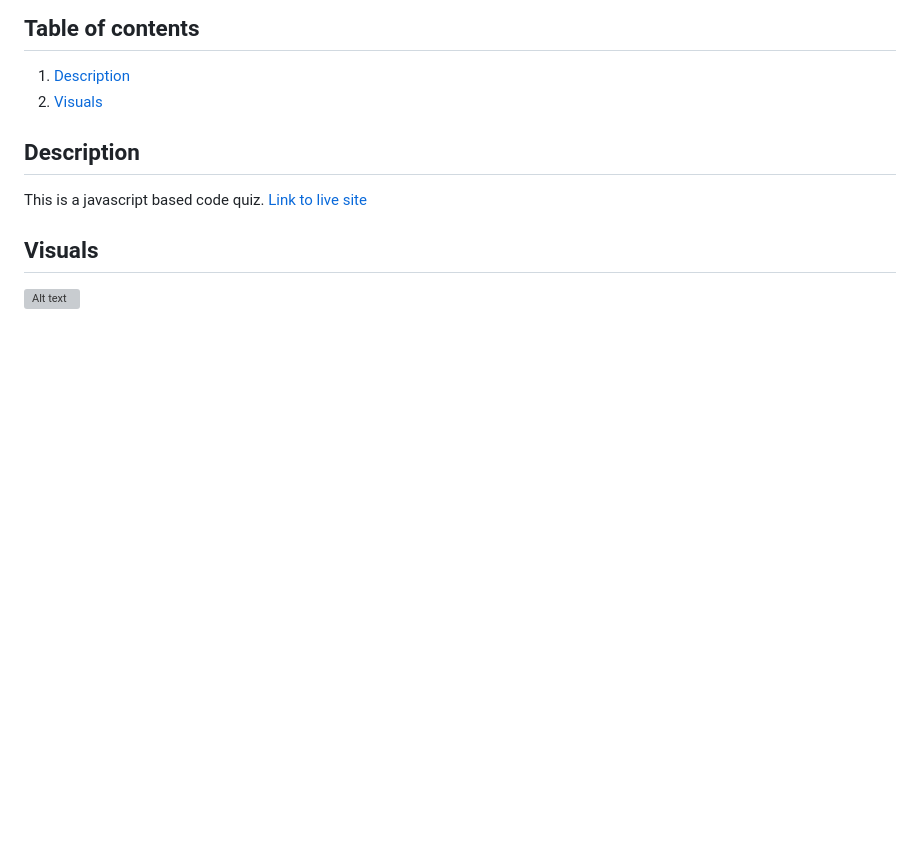
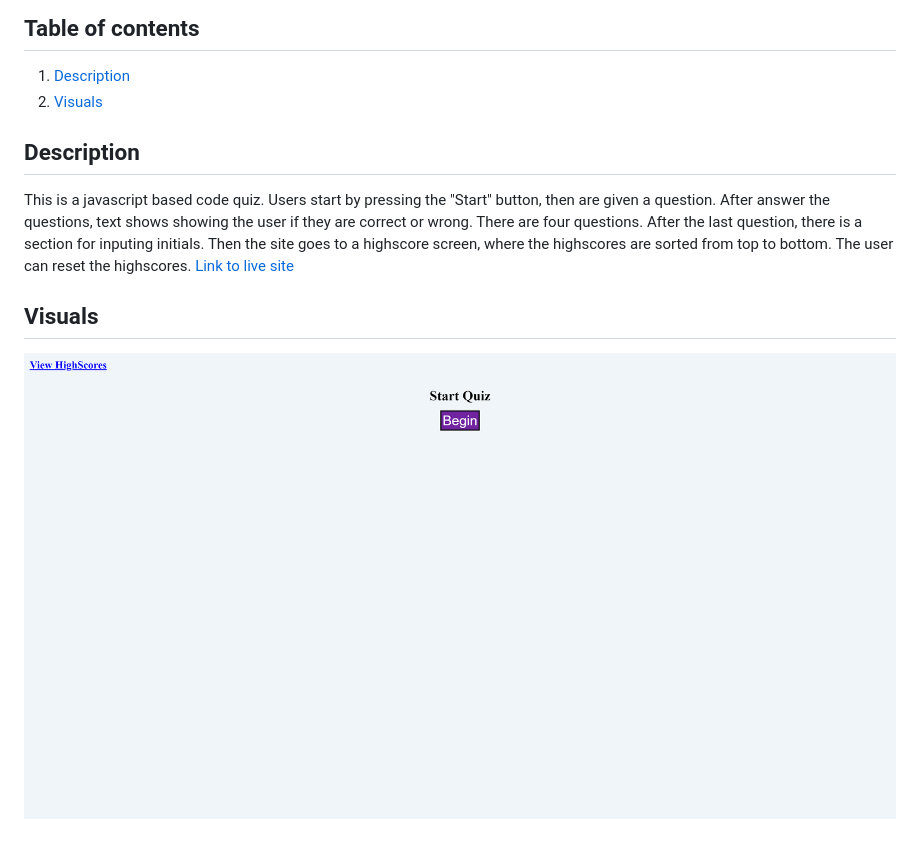
Before and after one commit to BBelk/code-quiz-project, a Markdown page: README.md, the part around the change. GitHub-like rendering; pictures changed too: assets/code-quiz-project-image.png (added); blank space fills up the shorter version; grey boxes are pictures that could not be loaded.

Commit message:
Added actual questions, fixed correct/wrong notifications, sorted scores, added image to README

```diff
--- a/README.md
+++ b/README.md
@@ -5,8 +5,8 @@
 2. [Visuals](#visuals)
 
 ## Description
-This is a javascript based code quiz.
+This is a javascript based code quiz. Users start by pressing the "Start" button, then are given a question. After answer the questions, text shows showing the user if they are correct or wrong. There are four questions. After the last question, there is a section for inputing initials. Then the site goes to a highscore screen, where the highscores are sorted from top to bottom. The user can reset the highscores.
 [Link to live site](https://bbelk.github.io/code-quiz-project/)
 
 ## Visuals
-![Alt text](./assets/images/Password-Generator-Image.png "Website Screenshot")
+![Alt text](./assets/code-quiz-project-image.png "Website Screenshot")
```
Also changed, not shown: 2 other files.
